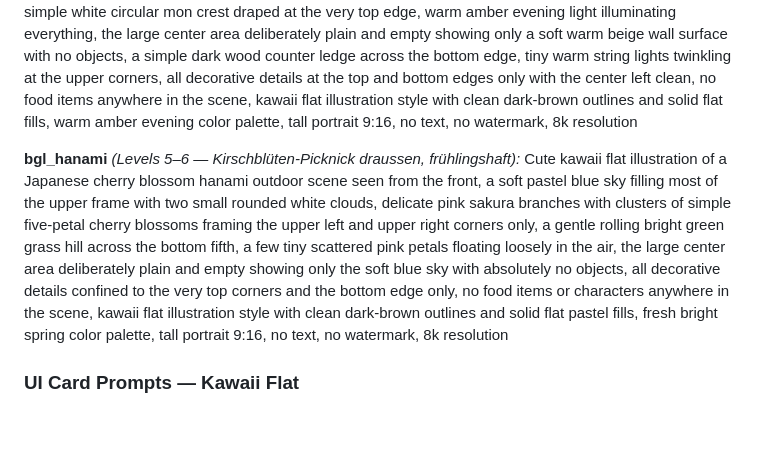
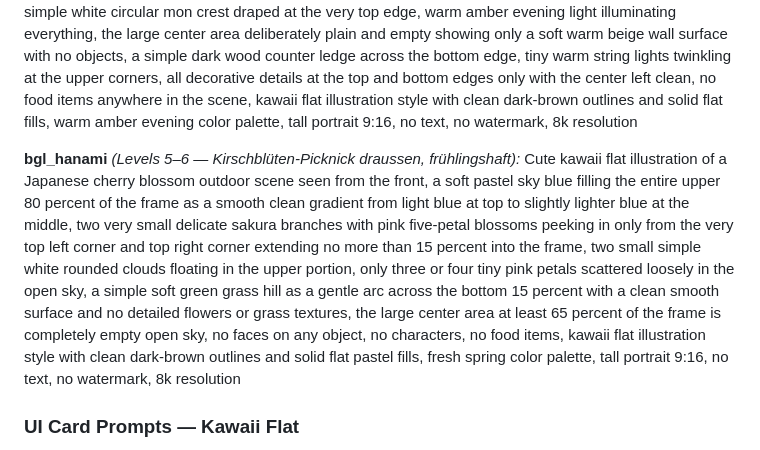
Before and after one commit to zy0x1337/kyotogoods, a Markdown page: CLAUDE.md, the part around the change. Drawn GitHub-style; blank space fills up the shorter version.

Commit message:
Hanami-Prompt überarbeitet: weniger Sakura, glatte Wiese, mehr Freifläche
Yatai bleibt bei erster Version (Kawaii-Faces an Laternen bewusst gewollt).

Co-Authored-By: Claude Opus 4.6 <noreply@anthropic.com>
Claude-Session: https://claude.ai/code/session_01BUtnJhJwJLPvbKo17oYWKq

```diff
--- a/CLAUDE.md
+++ b/CLAUDE.md
@@ -192,7 +192,7 @@ Cute kawaii flat illustration of a cozy Japanese home kitchen interior seen from
 Cute kawaii flat illustration of a Japanese yatai street food stall at evening seen from the front, a row of warm glowing paper chochin lanterns in soft red and cream hanging across the top third on thin strings, a dark navy noren curtain with a simple white circular mon crest draped at the very top edge, warm amber evening light illuminating everything, the large center area deliberately plain and empty showing only a soft warm beige wall surface with no objects, a simple dark wood counter ledge across the bottom edge, tiny warm string lights twinkling at the upper corners, all decorative details at the top and bottom edges only with the center left clean, no food items anywhere in the scene, kawaii flat illustration style with clean dark-brown outlines and solid flat fills, warm amber evening color palette, tall portrait 9:16, no text, no watermark, 8k resolution
 
 **bgl_hanami** *(Levels 5–6 — Kirschblüten-Picknick draussen, frühlingshaft):*
-Cute kawaii flat illustration of a Japanese cherry blossom hanami outdoor scene seen from the front, a soft pastel blue sky filling most of the upper frame with two small rounded white clouds, delicate pink sakura branches with clusters of simple five-petal cherry blossoms framing the upper left and upper right corners only, a gentle rolling bright green grass hill across the bottom fifth, a few tiny scattered pink petals floating loosely in the air, the large center area deliberately plain and empty showing only the soft blue sky with absolutely no objects, all decorative details confined to the very top corners and the bottom edge only, no food items or characters anywhere in the scene, kawaii flat illustration style with clean dark-brown outlines and solid flat pastel fills, fresh bright spring color palette, tall portrait 9:16, no text, no watermark, 8k resolution
+Cute kawaii flat illustration of a Japanese cherry blossom outdoor scene seen from the front, a soft pastel sky blue filling the entire upper 80 percent of the frame as a smooth clean gradient from light blue at top to slightly lighter blue at the middle, two very small delicate sakura branches with pink five-petal blossoms peeking in only from the very top left corner and top right corner extending no more than 15 percent into the frame, two small simple white rounded clouds floating in the upper portion, only three or four tiny pink petals scattered loosely in the open sky, a simple soft green grass hill as a gentle arc across the bottom 15 percent with a clean smooth surface and no detailed flowers or grass textures, the large center area at least 65 percent of the frame is completely empty open sky, no faces on any object, no characters, no food items, kawaii flat illustration style with clean dark-brown outlines and solid flat pastel fills, fresh spring color palette, tall portrait 9:16, no text, no watermark, 8k resolution
 
 ### UI Card Prompts — Kawaii Flat
 
```
